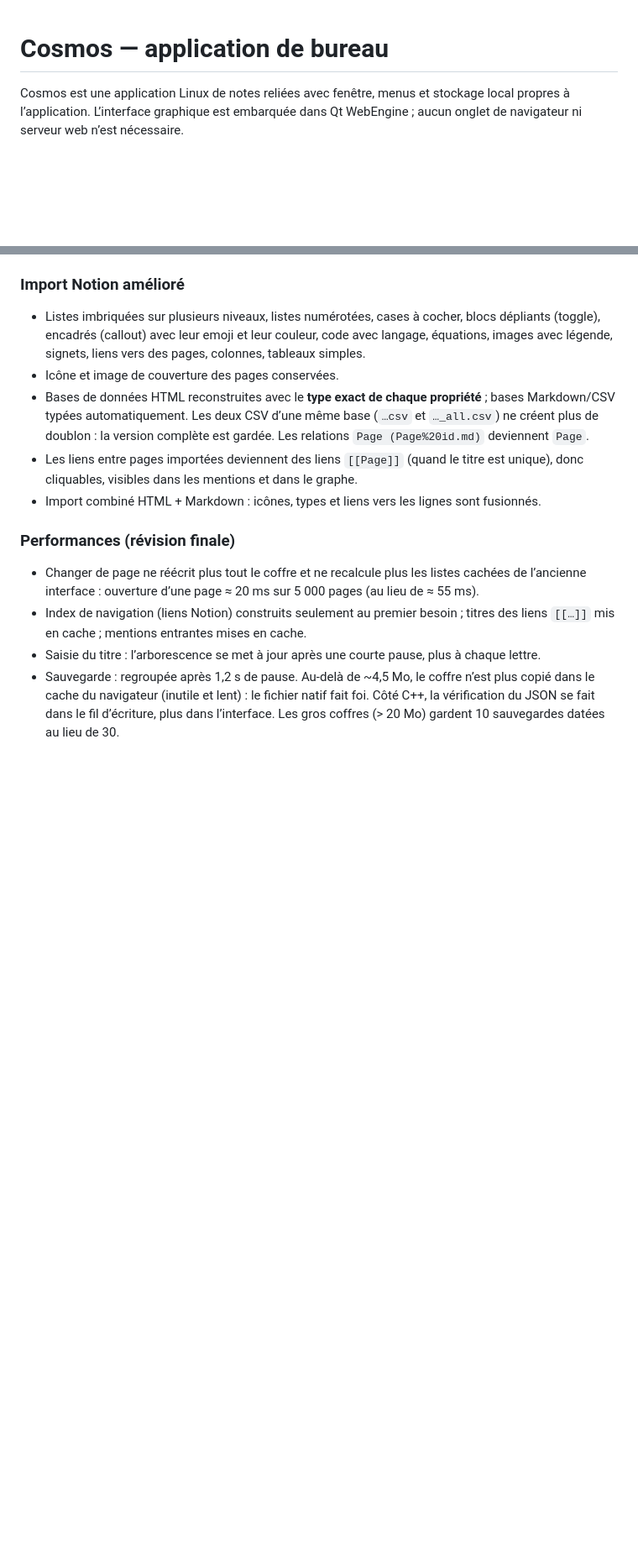
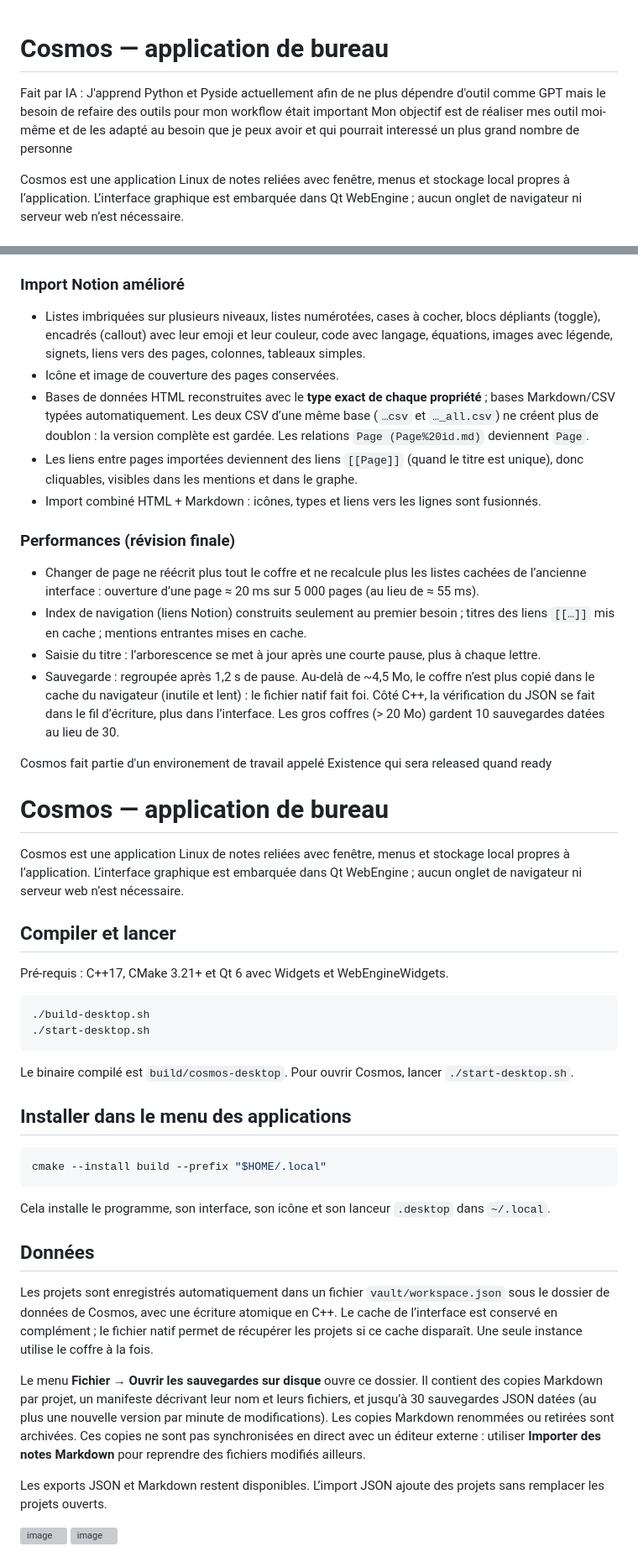
Before and after one commit to Sonaed/Cosmos, a Markdown page: README.md, 2 parts joined by grey strips. Shown at 84% size. Drawn GitHub-style; blank space fills up the shorter version; grey boxes are pictures that could not be loaded.

````diff
--- a/README.md
+++ b/README.md
@@ -1,4 +1,6 @@
 # Cosmos — application de bureau
+Fait par IA : J'apprend Python et Pyside actuellement afin de ne plus dépendre d'outil comme GPT mais le besoin de refaire des outils pour mon workflow était important
+Mon objectif est de réaliser mes outil moi-même et de les adapté au besoin que je peux avoir et qui pourrait interessé un plus grand nombre de personne
 
 Cosmos est une application Linux de notes reliées avec fenêtre, menus et stockage local propres à l’application. L’interface graphique est embarquée dans Qt WebEngine ; aucun onglet de navigateur ni serveur web n’est nécessaire.
 
@@ -139,3 +141,41 @@ Cosmos s’ouvre maintenant sur un **atelier** : les pages d’abord, le graphe
 - Index de navigation (liens Notion) construits seulement au premier besoin ; titres des liens `[[…]]` mis en cache ; mentions entrantes mises en cache.
 - Saisie du titre : l’arborescence se met à jour après une courte pause, plus à chaque lettre.
 - Sauvegarde : regroupée après 1,2 s de pause. Au-delà de ~4,5 Mo, le coffre n’est plus copié dans le cache du navigateur (inutile et lent) : le fichier natif fait foi. Côté C++, la vérification du JSON se fait dans le fil d’écriture, plus dans l’interface. Les gros coffres (> 20 Mo) gardent 10 sauvegardes datées au lieu de 30.
+
+
+Cosmos fait partie d'un environement de travail appelé Existence qui sera released quand ready
+
+# Cosmos — application de bureau
+
+Cosmos est une application Linux de notes reliées avec fenêtre, menus et stockage local propres à l’application. L’interface graphique est embarquée dans Qt WebEngine ; aucun onglet de navigateur ni serveur web n’est nécessaire.
+
+## Compiler et lancer
+
+Pré-requis : C++17, CMake 3.21+ et Qt 6 avec Widgets et WebEngineWidgets.
+
+```sh
+./build-desktop.sh
+./start-desktop.sh
+```
+
+Le binaire compilé est `build/cosmos-desktop`. Pour ouvrir Cosmos, lancer `./start-desktop.sh`.
+
+## Installer dans le menu des applications
+
+```sh
+cmake --install build --prefix "$HOME/.local"
+```
+
+Cela installe le programme, son interface, son icône et son lanceur `.desktop` dans `~/.local`.
+
+## Données
+
+Les projets sont enregistrés automatiquement dans un fichier `vault/workspace.json` sous le dossier de données de Cosmos, avec une écriture atomique en C++. Le cache de l’interface est conservé en complément ; le fichier natif permet de récupérer les projets si ce cache disparaît. Une seule instance utilise le coffre à la fois.
+
+Le menu **Fichier → Ouvrir les sauvegardes sur disque** ouvre ce dossier. Il contient des copies Markdown par projet, un manifeste décrivant leur nom et leurs fichiers, et jusqu’à 30 sauvegardes JSON datées (au plus une nouvelle version par minute de modifications). Les copies Markdown renommées ou retirées sont archivées. Ces copies ne sont pas synchronisées en direct avec un éditeur externe : utiliser **Importer des notes Markdown** pour reprendre des fichiers modifiés ailleurs.
+
+Les exports JSON et Markdown restent disponibles. L’import JSON ajoute des projets sans remplacer les projets ouverts.
+
+<img width="1508" height="950" alt="image" src="https://github.com/user-attachments/assets/b3524400-3f59-4a53-952e-061b30bc9a46" />
+
+<img width="1508" height="950" alt="image" src="https://github.com/user-attachments/assets/25469139-a91e-4d0c-b7b8-2e3b03f9000b" />
````
